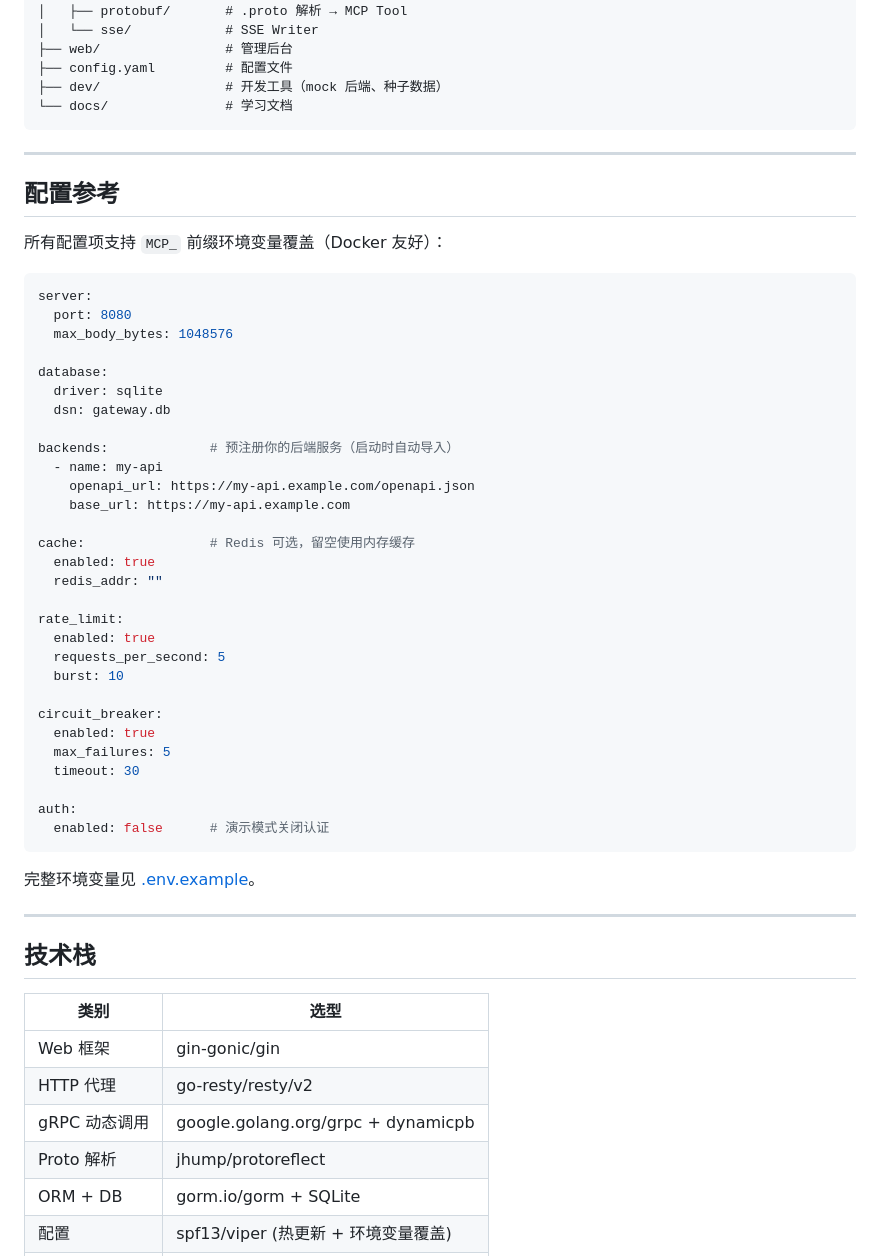
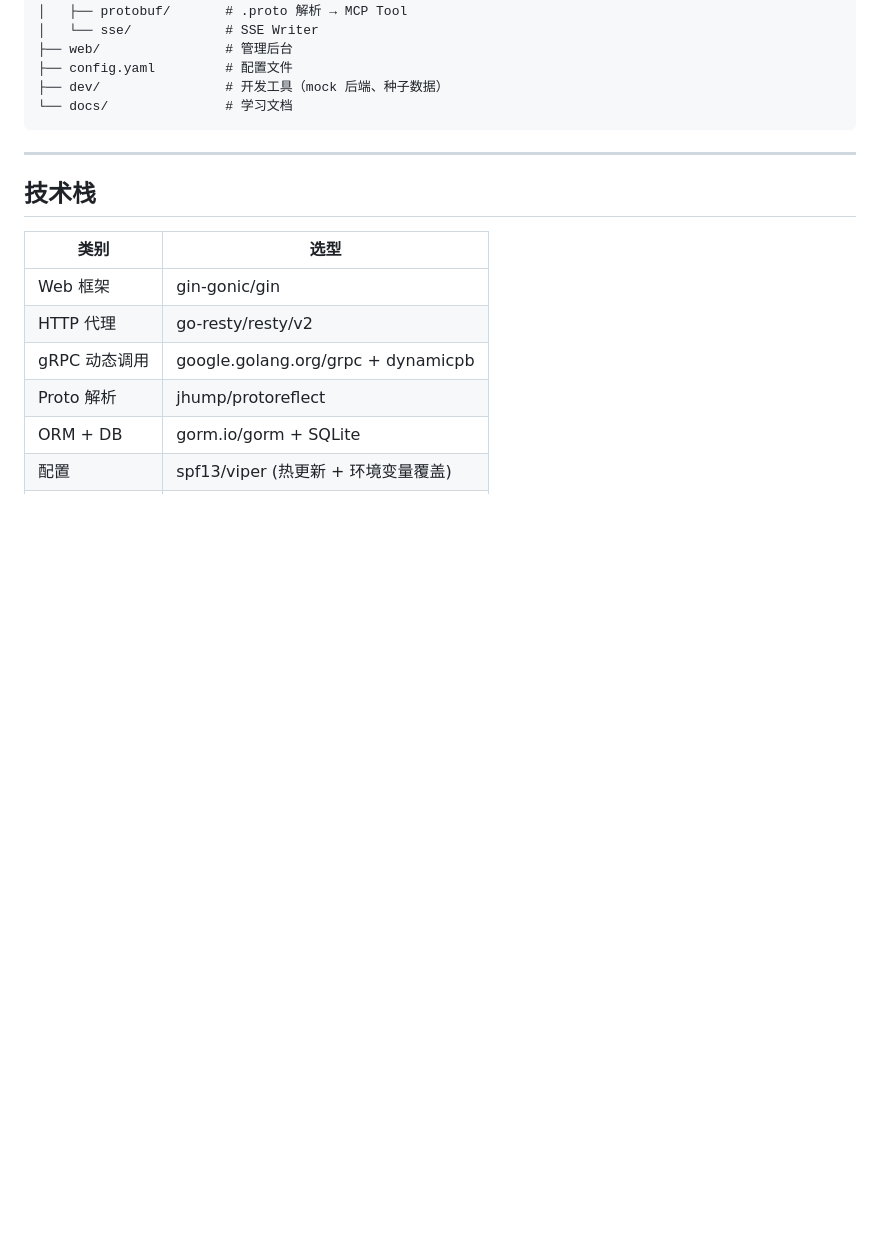
Before and after one commit to alan22333/MCP-Gateway, a Markdown page: README.md, the part around one of its changes. GitHub-like rendering; blank space fills up the shorter version.

````diff
--- a/README.md
+++ b/README.md
@@ -149,50 +154,10 @@ curl -X POST http://localhost:8080/api/tools/import-grpc \
 
 ---
 
-## 配置参考
-
-所有配置项支持 `MCP_` 前缀环境变量覆盖（Docker 友好）：
-
-```yaml
-server:
-  port: 8080
-  max_body_bytes: 1048576
-
-database:
-  driver: sqlite
-  dsn: gateway.db
-
-backends:             # 预注册你的后端服务（启动时自动导入）
-  - name: my-api
-    openapi_url: https://my-api.example.com/openapi.json
-    base_url: https://my-api.example.com
-
-cache:                # Redis 可选，留空使用内存缓存
-  enabled: true
-  redis_addr: ""
-
-rate_limit:
-  enabled: true
-  requests_per_second: 5
-  burst: 10
-
-circuit_breaker:
-  enabled: true
-  max_failures: 5
-  timeout: 30
-
-auth:
-  enabled: false      # 演示模式关闭认证
-```
-
-完整环境变量见 [.env.example](.env.example)。
-
----
-
 ## 技术栈
 
 | 类别 | 选型 |
-|------|------|
+| ---- | ---- |
 | Web 框架 | gin-gonic/gin |
 | HTTP 代理 | go-resty/resty/v2 |
 | gRPC 动态调用 | google.golang.org/grpc + dynamicpb |
````
Also changed, not shown: other parts of README.md (+89 -84 lines).
